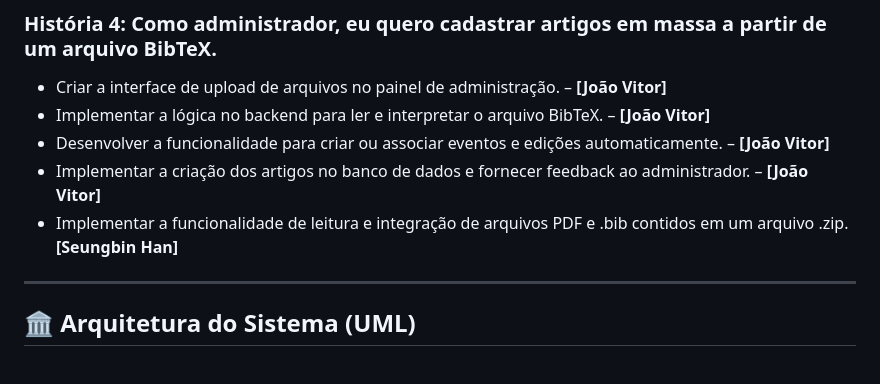
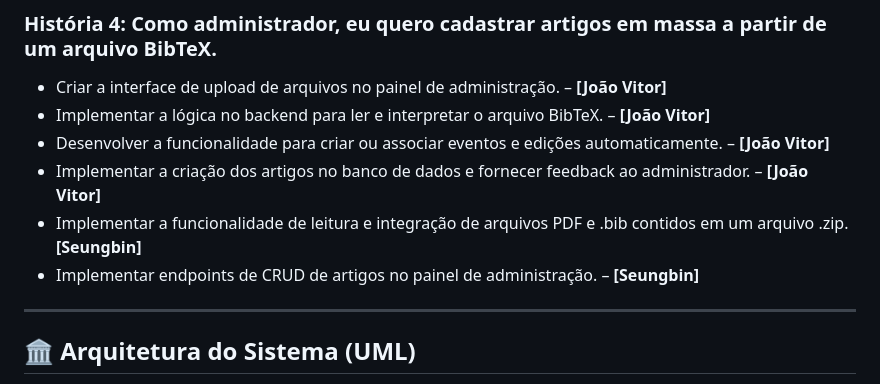
Before and after one commit to joaovg0111/Biblioteca-de-Artigos, a Markdown page: README.md, the part around the change. Rendered like a GitHub page.

```diff
--- a/README.md
+++ b/README.md
@@ -84,7 +84,8 @@ As instruções detalhadas para configurar o ambiente de desenvolvimento, instal
 - Implementar a lógica no backend para ler e interpretar o arquivo BibTeX. – **[João Vitor]**
 - Desenvolver a funcionalidade para criar ou associar eventos e edições automaticamente. – **[João Vitor]**
 - Implementar a criação dos artigos no banco de dados e fornecer feedback ao administrador. – **[João Vitor]**
-- Implementar a funcionalidade de leitura e integração de arquivos PDF e .bib contidos em um arquivo .zip. **[Seungbin Han]**
+- Implementar a funcionalidade de leitura e integração de arquivos PDF e .bib contidos em um arquivo .zip. **[Seungbin]**
+- Implementar endpoints de CRUD de artigos no painel de administração. – **[Seungbin]**
 
 ---
 
```
